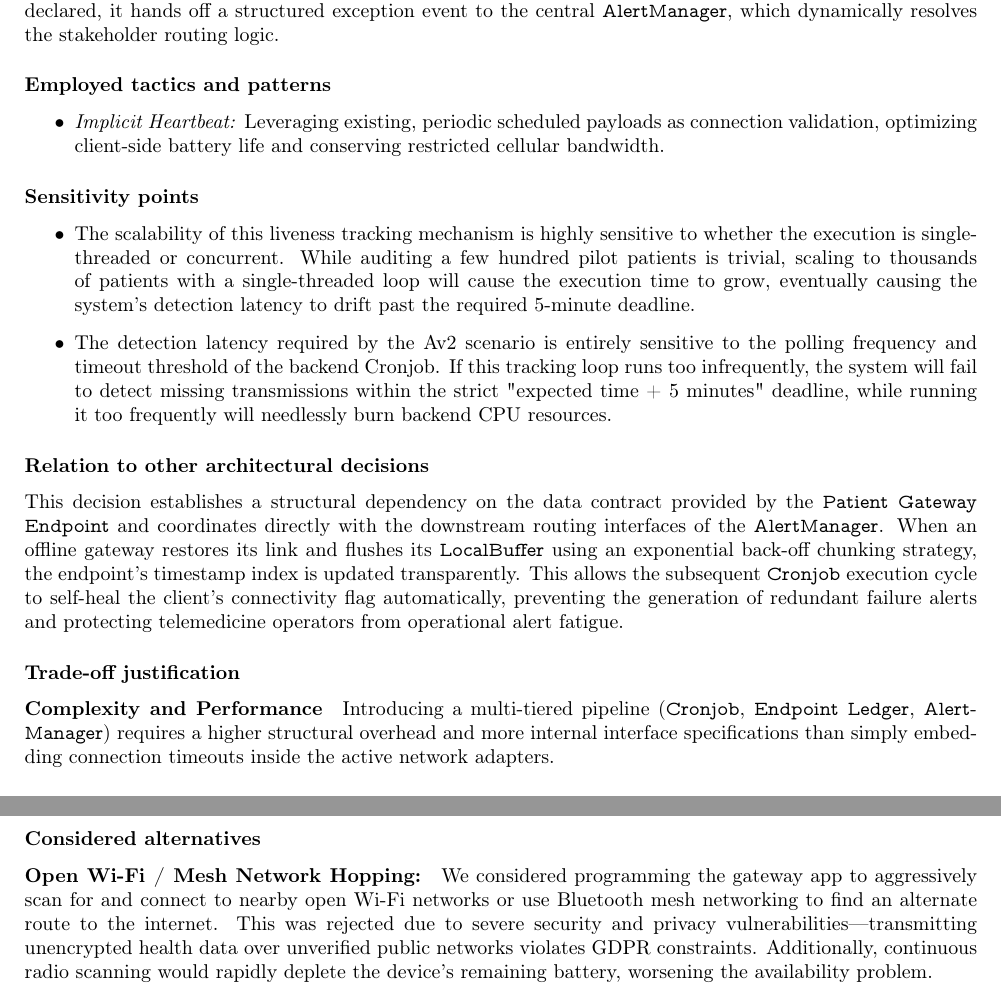
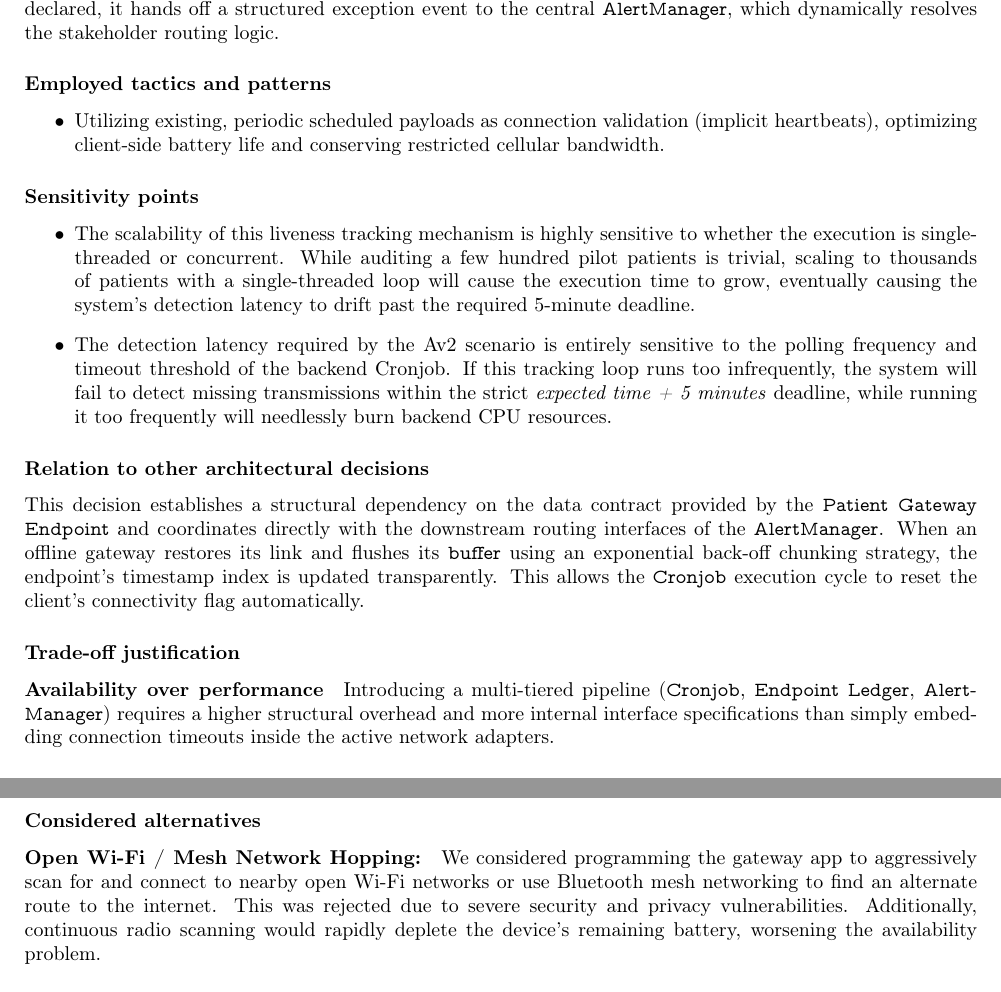
Before and after one commit to spykyvenator/SA-p2-tex, a LaTeX document (latex/report.tex, which reads latex/rationale.tex): two parts of pages 11 and 12 of 63, joined at a grey line, cut so that both start at the same text. Compiled offline with pdfLaTeX.

Commit message:
further proofreading qas2

```diff
--- a/latex/rationale.tex
+++ b/latex/rationale.tex
@@ -186,21 +186,22 @@ By calculating the delta between the current system clock and the expected data-
 
 \subsubsection*{Employed tactics and patterns}
 \begin{itemize}
-	\item \textit{Implicit Heartbeat:} Leveraging existing, periodic scheduled payloads as connection validation, optimizing client-side battery life and conserving restricted cellular bandwidth.
+	\item Utilizing existing, periodic scheduled payloads as connection validation (implicit heartbeats), optimizing client-side battery life and conserving restricted cellular bandwidth.
 \end{itemize}
 
 \subsubsection*{Sensitivity points}
 \begin{itemize}
 	\item The scalability of this liveness tracking mechanism is highly sensitive to whether the execution is single-threaded or concurrent. While auditing a few hundred pilot patients is trivial, scaling to thousands of patients with a single-threaded loop will cause the execution time to grow, eventually causing the system's detection latency to drift past the required 5-minute deadline.
-	\item The detection latency required by the Av2 scenario is entirely sensitive to the polling frequency and timeout threshold of the backend Cronjob. If this tracking loop runs too infrequently, the system will fail to detect missing transmissions within the strict "expected time + 5 minutes" deadline, while running it too frequently will needlessly burn backend CPU resources.
+	\item The detection latency required by the Av2 scenario is entirely sensitive to the polling frequency and timeout threshold of the backend Cronjob. If this tracking loop runs too infrequently, the system will fail to detect missing transmissions within the strict \textit{expected time + 5 minutes} deadline, while running it too frequently will needlessly burn backend CPU resources.
 \end{itemize}
 
 \subsubsection*{Relation to other architectural decisions}
-This decision establishes a structural dependency on the data contract provided by the \texttt{Patient Gateway Endpoint} and coordinates directly with the downstream routing interfaces of the \texttt{AlertManager}. When an offline gateway restores its link and flushes its \texttt{LocalBuffer} using an exponential back-off chunking strategy, the endpoint's timestamp index is updated transparently. This allows the subsequent \texttt{Cronjob} execution cycle to self-heal the client's connectivity flag automatically, preventing the generation of redundant failure alerts and protecting telemedicine operators from operational alert fatigue.
+This decision establishes a structural dependency on the data contract provided by the \texttt{Patient Gateway Endpoint} and coordinates directly with the downstream routing interfaces of the \texttt{AlertManager}. When an offline gateway restores its link and flushes its \texttt{buffer} using an exponential back-off chunking strategy, the endpoint's timestamp index is updated transparently. This allows the \texttt{Cronjob} execution cycle to reset the client's connectivity flag automatically.
 
 \subsubsection*{Trade-off justification}
-\paragraph{Complexity and Performance}
+\paragraph{Availability over performance}
 Introducing a multi-tiered pipeline (\texttt{Cronjob}, \texttt{Endpoint Ledger}, \texttt{AlertManager}) requires a higher structural overhead and more internal interface specifications than simply embedding connection timeouts inside the active network adapters.
+
 \subsubsection*{Considered alternatives}
 \paragraph{Active Peer-to-Peer Polling from Backend to Client.}
 An alternative approach considered was forcing the backend servers to actively broadcast periodic application-layer ping queries to every registered smartphone gateway at 60-second intervals to verify connection health. This alternative was rejected because active background radio polling rapidly drains the edge device's battery, violating the core user experience constraint of low physical invasiveness in the patient's day-to-day life, and scales poorly due to the compounding financial and bandwidth costs of continuous cell-tower polling.
@@ -228,7 +229,7 @@ This decision relies directly on the SyncManager (AD1) to act as the trigger mec
 
 \subsubsection*{Considered alternatives}
 \paragraph{Open Wi-Fi / Mesh Network Hopping:}
-We considered programming the gateway app to aggressively scan for and connect to nearby open Wi-Fi networks or use Bluetooth mesh networking to find an alternate route to the internet. This was rejected due to severe security and privacy vulnerabilities—transmitting unencrypted health data over unverified public networks violates GDPR constraints. Additionally, continuous radio scanning would rapidly deplete the device's remaining battery, worsening the availability problem.
+We considered programming the gateway app to aggressively scan for and connect to nearby open Wi-Fi networks or use Bluetooth mesh networking to find an alternate route to the internet. This was rejected due to severe security and privacy vulnerabilities. Additionally, continuous radio scanning would rapidly deplete the device's remaining battery, worsening the availability problem.
 % ------------------------------------------------------------
 % (optional)
 \chapter{Other decisions}\label{sec:otherdecisions}
```
Also changed, not shown: latex/rationale.tex (6 more changed lines), 5 other files.
